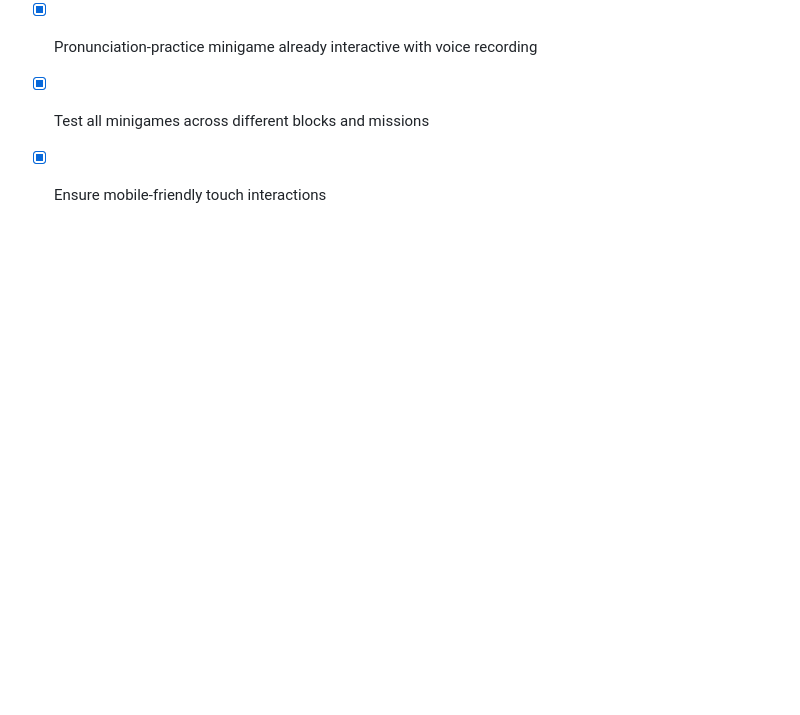
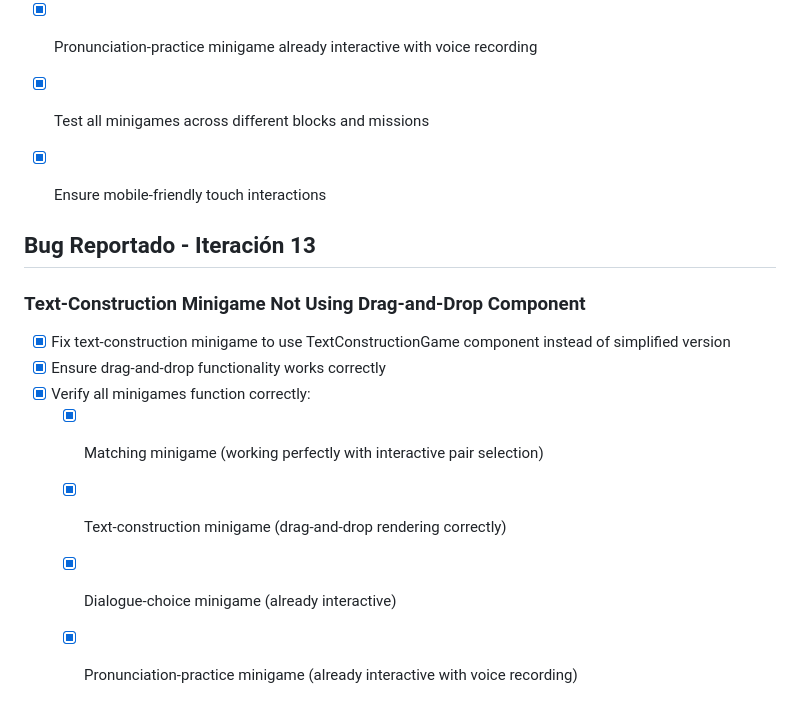
Before and after one commit to CUESHO/app-Inglich, a Markdown page: todo.md, the part around the change. Drawn GitHub-style; blank space fills up the shorter version.

```diff
--- a/todo.md
+++ b/todo.md
@@ -296,3 +296,15 @@
 - [x] Pronunciation-practice minigame already interactive with voice recording
 - [x] Test all minigames across different blocks and missions
 - [x] Ensure mobile-friendly touch interactions
+
+
+## Bug Reportado - Iteración 13
+
+### Text-Construction Minigame Not Using Drag-and-Drop Component
+- [x] Fix text-construction minigame to use TextConstructionGame component instead of simplified version
+- [x] Ensure drag-and-drop functionality works correctly
+- [x] Verify all minigames function correctly:
+  - [x] Matching minigame (working perfectly with interactive pair selection)
+  - [x] Text-construction minigame (drag-and-drop rendering correctly)
+  - [x] Dialogue-choice minigame (already interactive)
+  - [x] Pronunciation-practice minigame (already interactive with voice recording)
```
Also changed, not shown: minigames_verification_report.md (added, +115 -0 lines).
